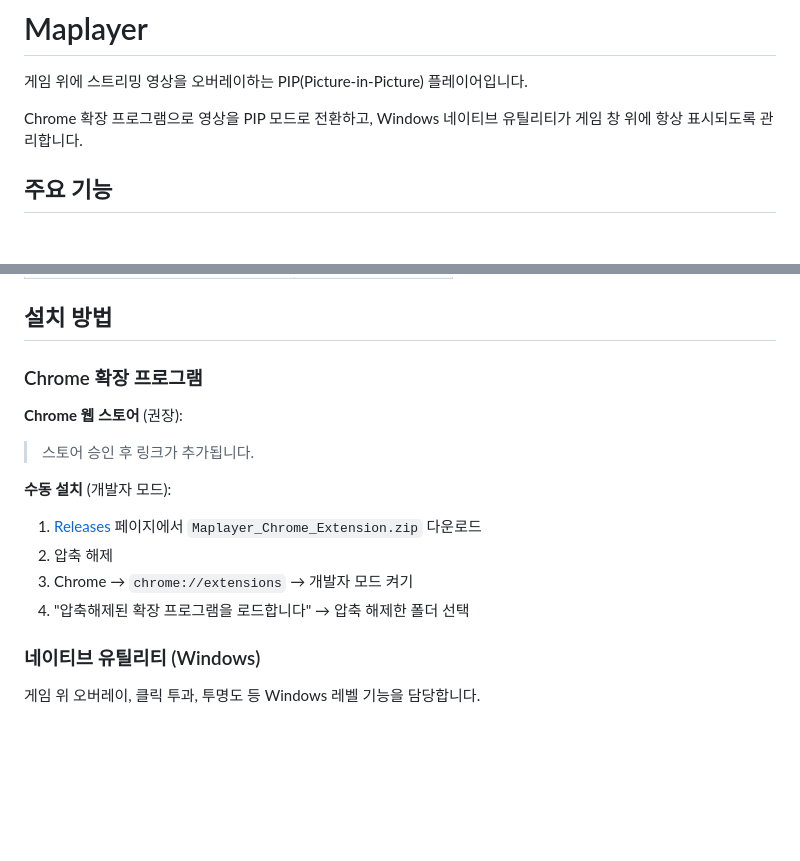
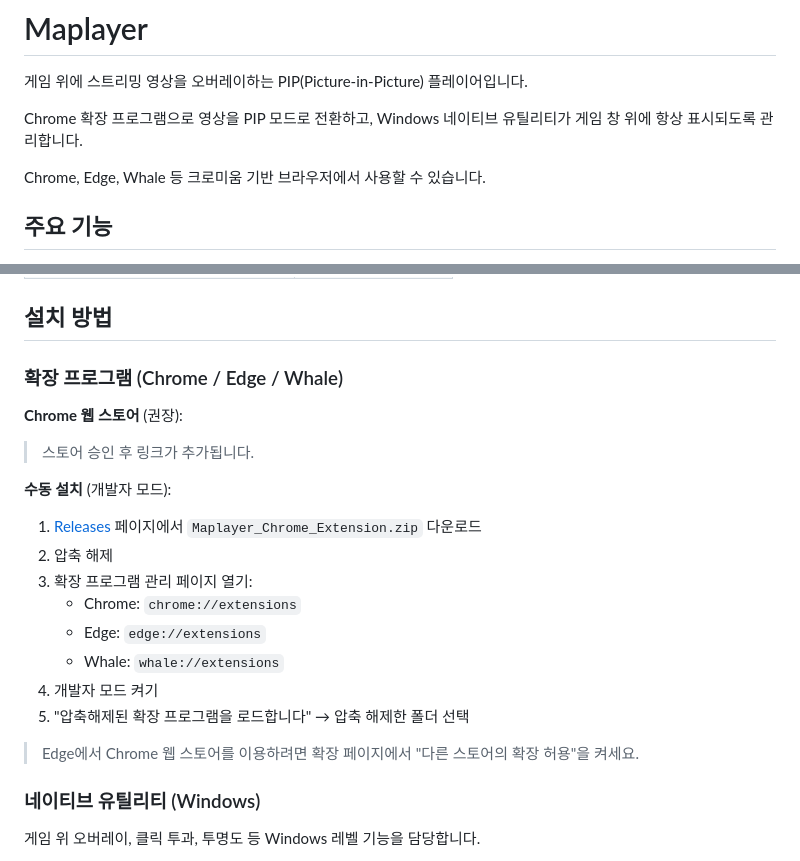
Before and after one commit to heevvy/maplayer, a Markdown page: README.md, 2 parts joined by grey strips. Rendered like a GitHub page; blank space fills up the shorter version.

Commit message:
Add Edge/Whale browser compatibility info to README
Made-with: Cursor

```diff
--- a/README.md
+++ b/README.md
@@ -3,6 +3,8 @@
 게임 위에 스트리밍 영상을 오버레이하는 PIP(Picture-in-Picture) 플레이어입니다.
 
 Chrome 확장 프로그램으로 영상을 PIP 모드로 전환하고, Windows 네이티브 유틸리티가 게임 창 위에 항상 표시되도록 관리합니다.
+
+Chrome, Edge, Whale 등 크로미움 기반 브라우저에서 사용할 수 있습니다.
 
 ## 주요 기능
 
@@ -32,7 +34,7 @@ Chrome 확장 프로그램으로 영상을 PIP 모드로 전환하고, Windows
 
 ## 설치 방법
 
-### Chrome 확장 프로그램
+### 확장 프로그램 (Chrome / Edge / Whale)
 
 **Chrome 웹 스토어** (권장):
 > 스토어 승인 후 링크가 추가됩니다.
@@ -40,8 +42,14 @@ Chrome 확장 프로그램으로 영상을 PIP 모드로 전환하고, Windows
 **수동 설치** (개발자 모드):
 1. [Releases](../../releases) 페이지에서 `Maplayer_Chrome_Extension.zip` 다운로드
 2. 압축 해제
-3. Chrome → `chrome://extensions` → 개발자 모드 켜기
-4. "압축해제된 확장 프로그램을 로드합니다" → 압축 해제한 폴더 선택
+3. 확장 프로그램 관리 페이지 열기:
+   - Chrome: `chrome://extensions`
+   - Edge: `edge://extensions`
+   - Whale: `whale://extensions`
+4. 개발자 모드 켜기
+5. "압축해제된 확장 프로그램을 로드합니다" → 압축 해제한 폴더 선택
+
+> Edge에서 Chrome 웹 스토어를 이용하려면 확장 페이지에서 "다른 스토어의 확장 허용"을 켜세요.
 
 ### 네이티브 유틸리티 (Windows)
 
```
